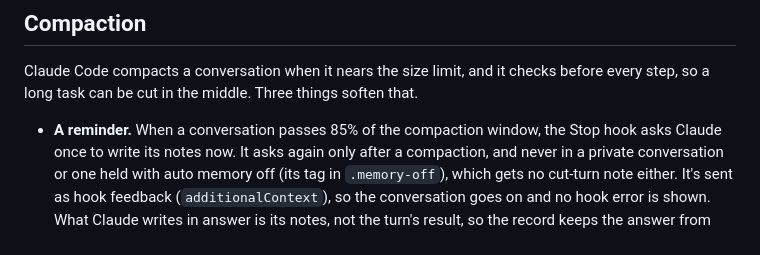
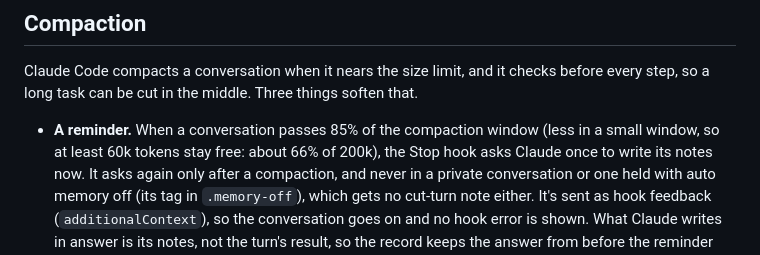
Before and after one commit to zdraveski/project-memory, a Markdown page: docs/how-it-works.md, the part around the change. Rendered like a GitHub page.

Commit message:
how-it-works: the reminder keeps 60k free in a small window (audit #3)
Co-Authored-By: Claude Opus 5.5 <noreply@anthropic.com>
Signed-off-by: zdraveski <18455126+zdraveski@users.noreply.github.com>

```diff
--- a/docs/how-it-works.md
+++ b/docs/how-it-works.md
@@ -518,7 +518,9 @@ Claude Code compacts a conversation when it nears the size limit, and it
 checks before every step, so a long task can be cut in the middle. Three
 things soften that.
 
-- **A reminder.** When a conversation passes 85% of the compaction window, the
+- **A reminder.** When a conversation passes 85% of the compaction window
+  (less in a small window, so at least 60k tokens stay free: about 66% of
+  200k), the
   Stop hook asks Claude once to write its notes now. It asks again only after
   a compaction, and never in a private conversation or one held with auto
   memory off (its tag in `.memory-off`), which gets no cut-turn note
```
